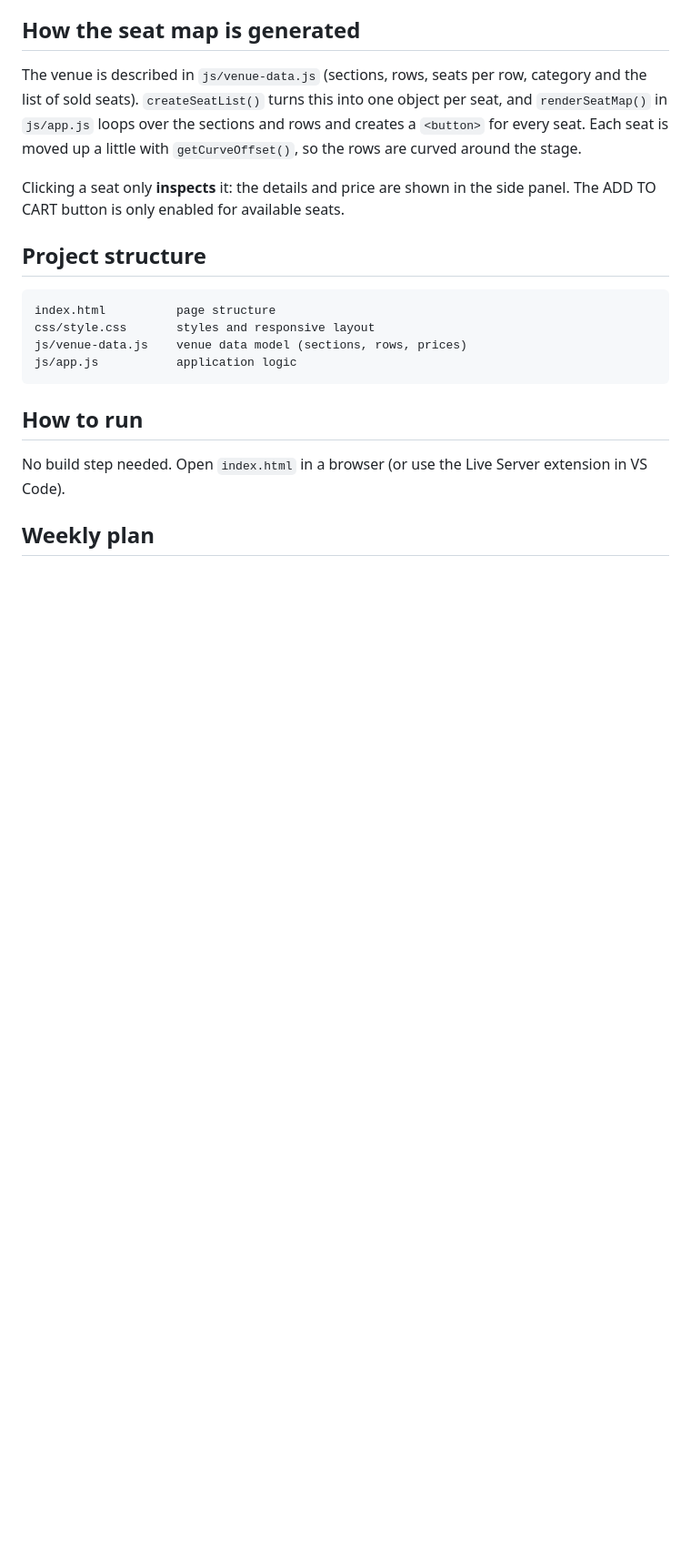
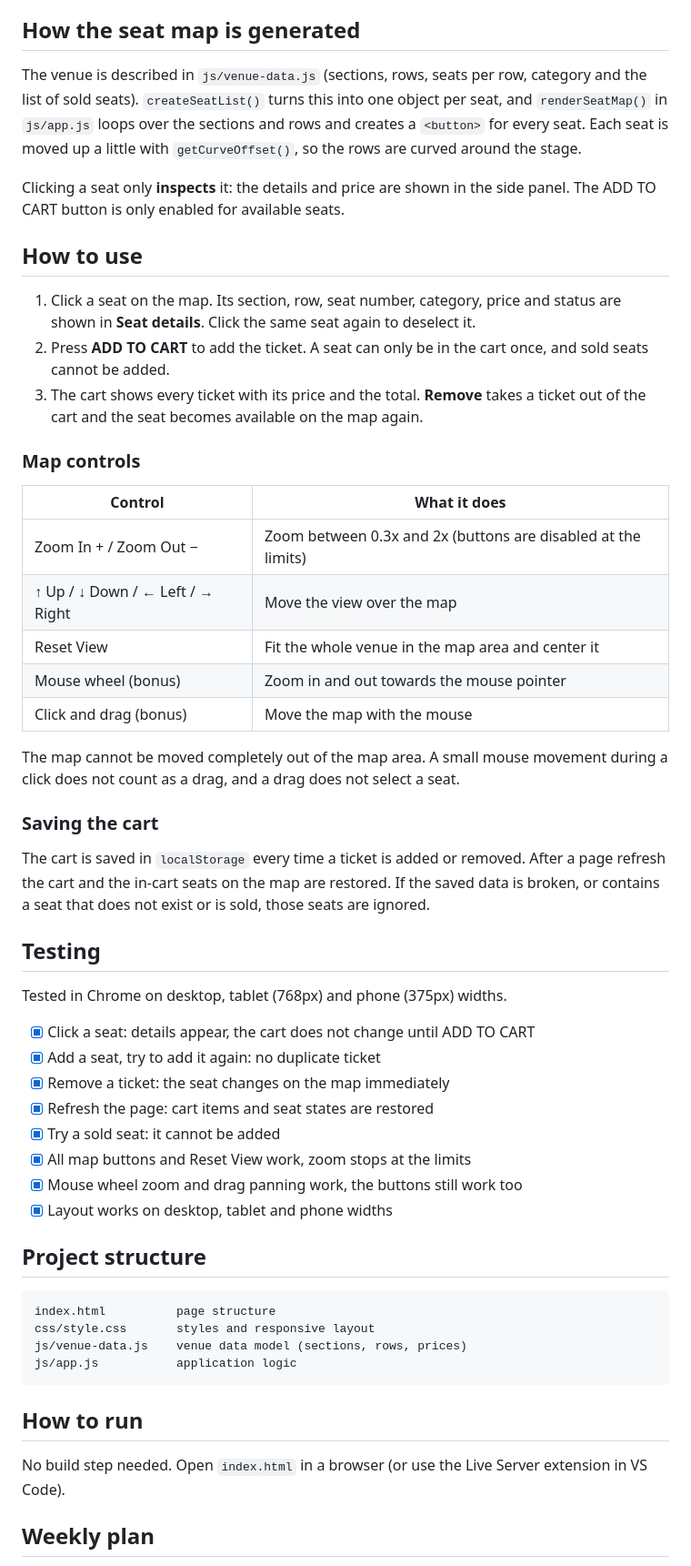
Before and after one commit to shahinsafarli/interactive-venue-ticketing, a Markdown page: README.md, the part around one of its changes. Shown at 91% size. GitHub-like rendering; blank space fills up the shorter version.

Commit message:
Update README with usage, map controls, saving and test results
README explains how to use the site, all map controls including the
mouse wheel zoom and drag panning bonus, how the cart is saved in
localStorage, and which test cases were checked. The progress list is
now complete.

````diff
--- a/README.md
+++ b/README.md
@@ -64,6 +64,48 @@ with `getCurveOffset()`, so the rows are curved around the stage.
 Clicking a seat only **inspects** it: the details and price are shown in the
 side panel. The ADD TO CART button is only enabled for available seats.
 
+## How to use
+
+1. Click a seat on the map. Its section, row, seat number, category, price and
+   status are shown in **Seat details**. Click the same seat again to deselect it.
+2. Press **ADD TO CART** to add the ticket. A seat can only be in the cart once,
+   and sold seats cannot be added.
+3. The cart shows every ticket with its price and the total. **Remove** takes a
+   ticket out of the cart and the seat becomes available on the map again.
+
+### Map controls
+
+| Control                 | What it does                                          |
+|-------------------------|-------------------------------------------------------|
+| Zoom In + / Zoom Out −  | Zoom between 0.3x and 2x (buttons are disabled at the limits) |
+| ↑ Up / ↓ Down / ← Left / → Right | Move the view over the map                   |
+| Reset View              | Fit the whole venue in the map area and center it     |
+| Mouse wheel (bonus)     | Zoom in and out towards the mouse pointer             |
+| Click and drag (bonus)  | Move the map with the mouse                           |
+
+The map cannot be moved completely out of the map area. A small mouse movement
+during a click does not count as a drag, and a drag does not select a seat.
+
+### Saving the cart
+
+The cart is saved in `localStorage` every time a ticket is added or removed.
+After a page refresh the cart and the in-cart seats on the map are restored.
+If the saved data is broken, or contains a seat that does not exist or is sold,
+those seats are ignored.
+
+## Testing
+
+Tested in Chrome on desktop, tablet (768px) and phone (375px) widths.
+
+- [x] Click a seat: details appear, the cart does not change until ADD TO CART
+- [x] Add a seat, try to add it again: no duplicate ticket
+- [x] Remove a ticket: the seat changes on the map immediately
+- [x] Refresh the page: cart items and seat states are restored
+- [x] Try a sold seat: it cannot be added
+- [x] All map buttons and Reset View work, zoom stops at the limits
+- [x] Mouse wheel zoom and drag panning work, the buttons still work too
+- [x] Layout works on desktop, tablet and phone widths
+
 ## Project structure
 
 ```
````
Also changed, not shown: other parts of README.md (+2 -2 lines).
